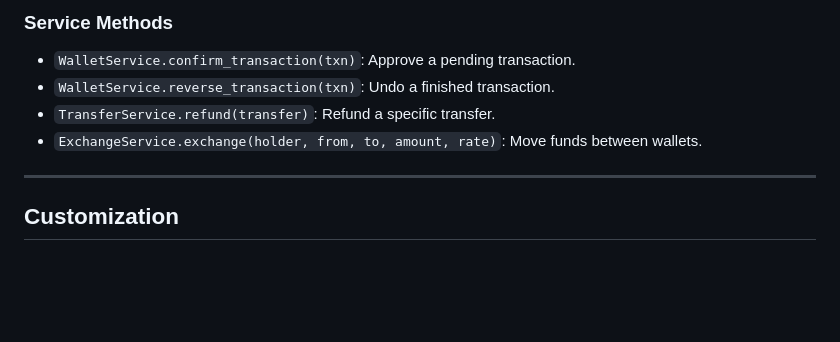
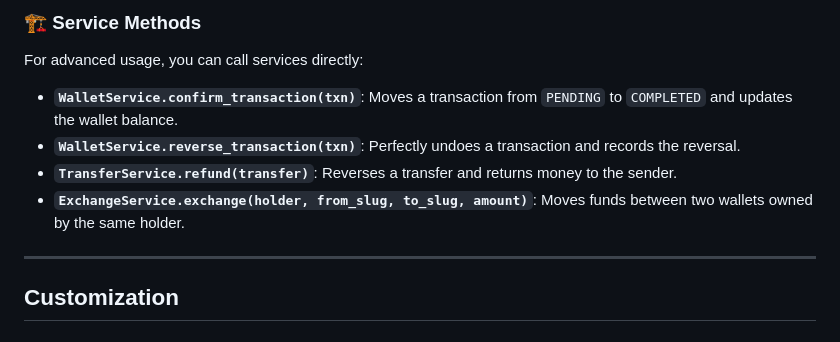
Before and after one commit to khengleng/vWallet, a Markdown page: README.md, the part around one of its changes. Drawn GitHub-style; blank space fills up the shorter version.

```diff
--- a/README.md
+++ b/README.md
@@ -141,9 +173,11 @@ Django Wallets uses a component-based architecture where logic is encapsulated i
 
-### Service Methods
-- `WalletService.confirm_transaction(txn)`: Approve a pending transaction.
-- `WalletService.reverse_transaction(txn)`: Undo a finished transaction.
-- `TransferService.refund(transfer)`: Refund a specific transfer.
-- `ExchangeService.exchange(holder, from, to, amount, rate)`: Move funds between wallets.
+### 🏗️ Service Methods
+For advanced usage, you can call services directly:
+
+- **`WalletService.confirm_transaction(txn)`**: Moves a transaction from `PENDING` to `COMPLETED` and updates the wallet balance.
+- **`WalletService.reverse_transaction(txn)`**: Perfectly undoes a transaction and records the reversal.
+- **`TransferService.refund(transfer)`**: Reverses a transfer and returns money to the sender.
+- **`ExchangeService.exchange(holder, from_slug, to_slug, amount)`**: Moves funds between two wallets owned by the same holder.
 
 ---
 
```
Also changed, not shown: other parts of README.md (+49 -17 lines).
